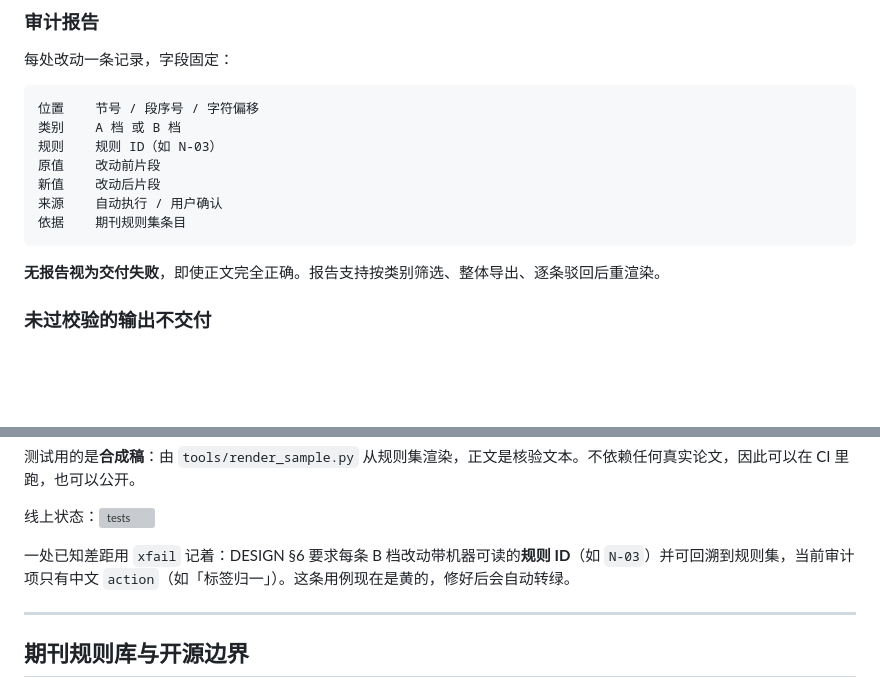
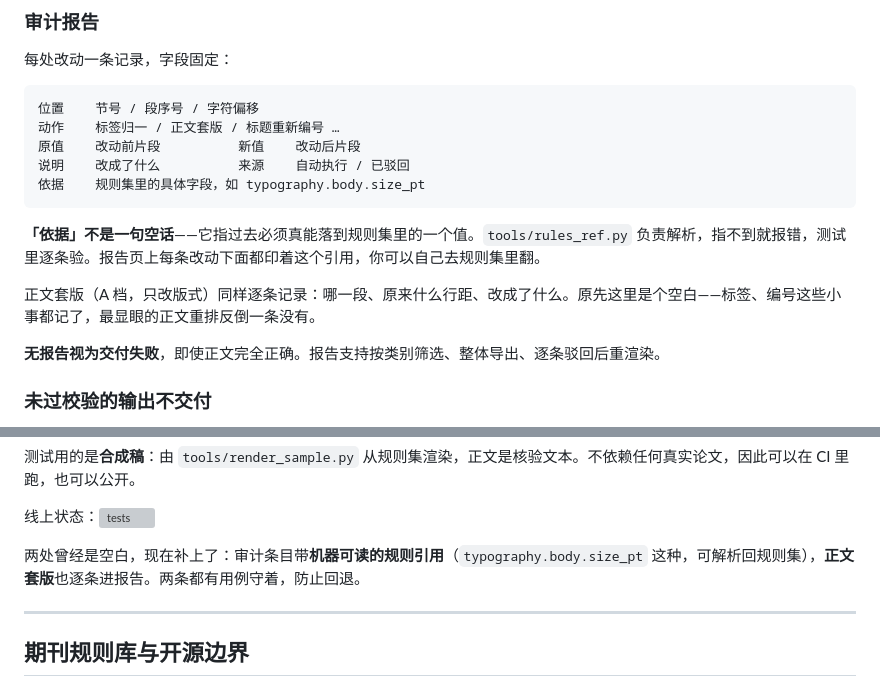
Before and after one commit to Sky-scrape/format-workshop, a Markdown page: README.md, 2 parts joined by grey strips. Rendered like a GitHub page; blank space fills up the shorter version; grey boxes are pictures that could not be loaded.

````diff
--- a/README.md
+++ b/README.md
@@ -72,13 +72,15 @@
 
 ```
 位置    节号 / 段序号 / 字符偏移
-类别    A 档 或 B 档
-规则    规则 ID（如 N-03）
-原值    改动前片段
-新值    改动后片段
-来源    自动执行 / 用户确认
-依据    期刊规则集条目
+动作    标签归一 / 正文套版 / 标题重新编号 …
+原值    改动前片段          新值    改动后片段
+说明    改成了什么          来源    自动执行 / 已驳回
+依据    规则集里的具体字段，如 typography.body.size_pt
 ```
+
+**「依据」不是一句空话**——它指过去必须真能落到规则集里的一个值。`tools/rules_ref.py` 负责解析，指不到就报错，测试里逐条验。报告页上每条改动下面都印着这个引用，你可以自己去规则集里翻。
+
+正文套版（A 档，只改版式）同样逐条记录：哪一段、原来什么行距、改成了什么。原先这里是个空白——标签、编号这些小事都记了，最显眼的正文重排反倒一条没有。
 
 **无报告视为交付失败**，即使正文完全正确。报告支持按类别筛选、整体导出、逐条驳回后重渲染。
 
@@ -200,7 +202,7 @@ pytest
 
 线上状态：[![tests](https://github.com/Sky-scrape/format-workshop/actions/workflows/tests.yml/badge.svg)](https://github.com/Sky-scrape/format-workshop/actions/workflows/tests.yml)
 
-一处已知差距用 `xfail` 记着：DESIGN §6 要求每条 B 档改动带机器可读的**规则 ID**（如 `N-03`）并可回溯到规则集，当前审计项只有中文 `action`（如「标签归一」）。这条用例现在是黄的，修好后会自动转绿。
+两处曾经是空白，现在补上了：审计条目带**机器可读的规则引用**（`typography.body.size_pt` 这种，可解析回规则集），**正文套版**也逐条进报告。两条都有用例守着，防止回退。
 
 ---
 
````
Also changed, not shown: CONTRIBUTING.md (+5 -3 lines), DESIGN.md (+10 -8 lines), docs/screenshots/03-result.png, 5 other files.
